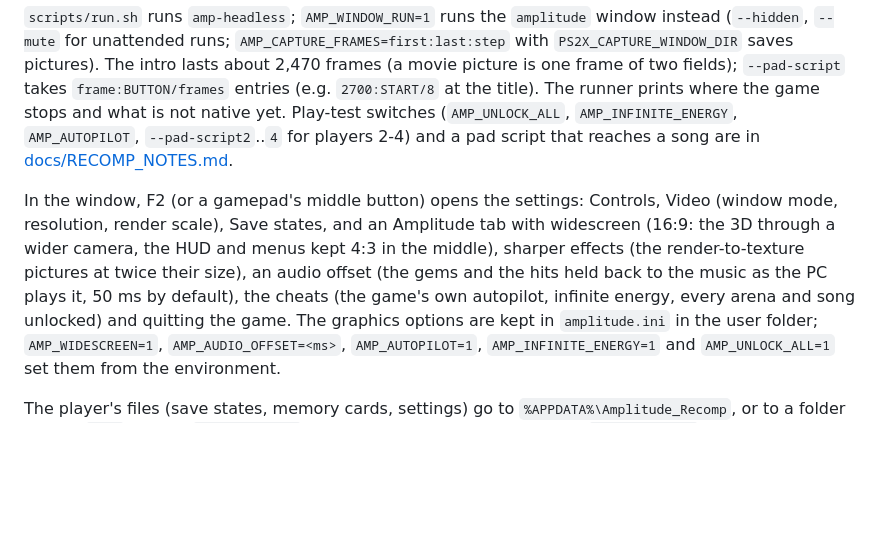
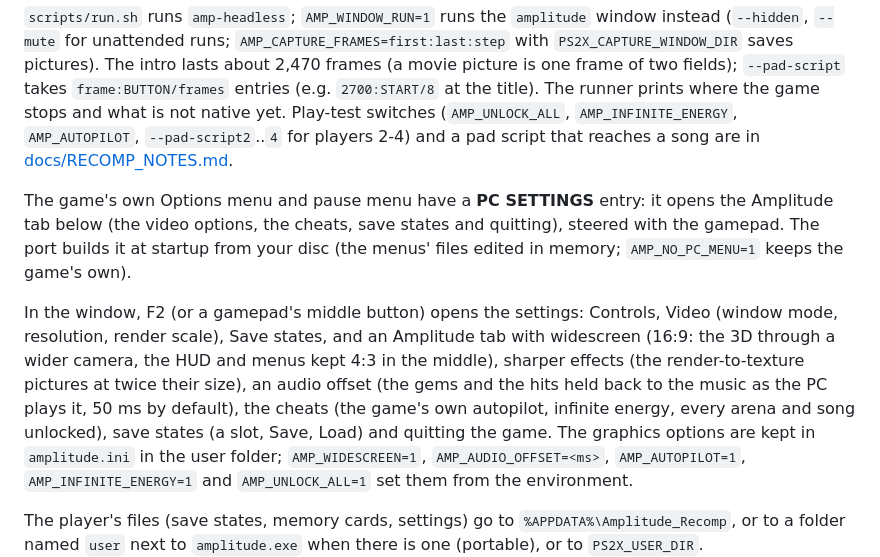
Before and after one commit to TheBozos/Amplitude_Recomp, a Markdown page: README.md, the part around one of its changes. Rendered like a GitHub page; blank space fills up the shorter version.

```diff
--- a/README.md
+++ b/README.md
@@ -147,11 +148,16 @@ runner prints where the game stops and what is not native yet. Play-test switche
 `AMP_INFINITE_ENERGY`, `AMP_AUTOPILOT`, `--pad-script2`..`4` for players 2-4) and a pad script that reaches a song are in
 [docs/RECOMP_NOTES.md](docs/RECOMP_NOTES.md#gameplay).
 
+The game's own Options menu and pause menu have a **PC SETTINGS** entry: it opens the Amplitude tab below (the video
+options, the cheats, save states and quitting), steered with the gamepad. The port builds it at startup from your disc
+(the menus' files edited in memory; `AMP_NO_PC_MENU=1` keeps the game's own).
+
 In the window, F2 (or a gamepad's middle button) opens the settings: Controls, Video (window mode, resolution, render
 scale), Save states, and an Amplitude tab with widescreen (16:9: the 3D through a wider camera, the HUD and menus kept
 4:3 in the middle), sharper effects (the render-to-texture pictures at twice their size), an audio offset (the gems
 and the hits held back to the music as the PC plays it, 50 ms by default), the cheats (the game's own
-autopilot, infinite energy, every arena and song unlocked) and quitting the game. The graphics options are kept in
+autopilot, infinite energy, every arena and song unlocked), save states (a slot, Save, Load) and quitting the game.
+The graphics options are kept in
 `amplitude.ini` in the user folder; `AMP_WIDESCREEN=1`, `AMP_AUDIO_OFFSET=<ms>`, `AMP_AUTOPILOT=1`, `AMP_INFINITE_ENERGY=1` and
 `AMP_UNLOCK_ALL=1` set them from the environment.
 
```
Also changed, not shown: other parts of README.md (+2 -1 lines), docs/RECOMP_NOTES.md (+62 -0 lines), docs/screenshots/options-pc-settings.jpg (added), docs/screenshots/pause-pc-settings.jpg (added), 12 other files.
